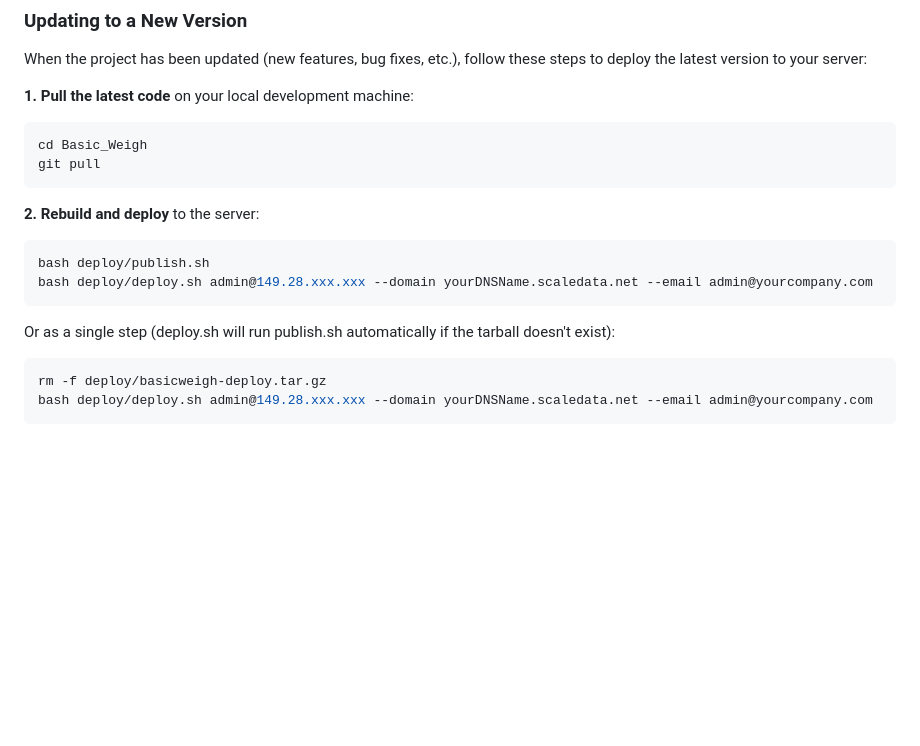
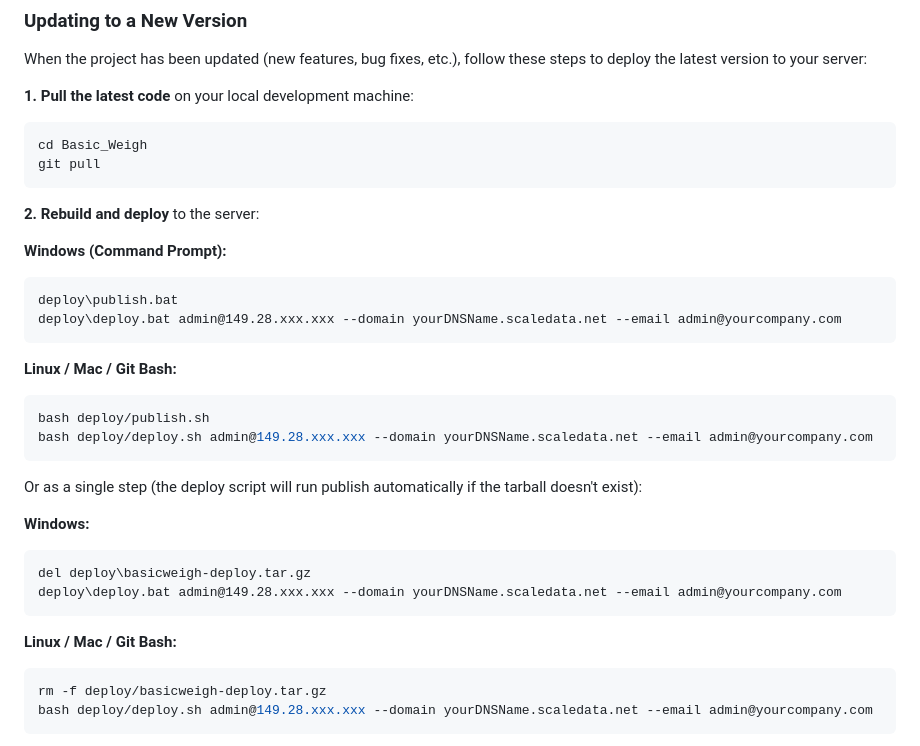
Before and after one commit to GTMichelli-Dev/foundation, a Markdown page: README.md, the part around the change. Rendered like a GitHub page; blank space fills up the shorter version.

Commit message:
Add Windows batch commands to update instructions in README
Co-Authored-By: Claude Opus 4.6 <noreply@anthropic.com>

````diff
--- a/README.md
+++ b/README.md
@@ -235,13 +235,27 @@ git pull
 
 **2. Rebuild and deploy** to the server:
 
+**Windows (Command Prompt):**
+```
+deploy\publish.bat
+deploy\deploy.bat admin@149.28.xxx.xxx --domain yourDNSName.scaledata.net --email admin@yourcompany.com
+```
+
+**Linux / Mac / Git Bash:**
 ```bash
 bash deploy/publish.sh
 bash deploy/deploy.sh admin@149.28.xxx.xxx --domain yourDNSName.scaledata.net --email admin@yourcompany.com
 ```
 
-Or as a single step (deploy.sh will run publish.sh automatically if the tarball doesn't exist):
+Or as a single step (the deploy script will run publish automatically if the tarball doesn't exist):
 
+**Windows:**
+```
+del deploy\basicweigh-deploy.tar.gz
+deploy\deploy.bat admin@149.28.xxx.xxx --domain yourDNSName.scaledata.net --email admin@yourcompany.com
+```
+
+**Linux / Mac / Git Bash:**
 ```bash
 rm -f deploy/basicweigh-deploy.tar.gz
 bash deploy/deploy.sh admin@149.28.xxx.xxx --domain yourDNSName.scaledata.net --email admin@yourcompany.com
````
